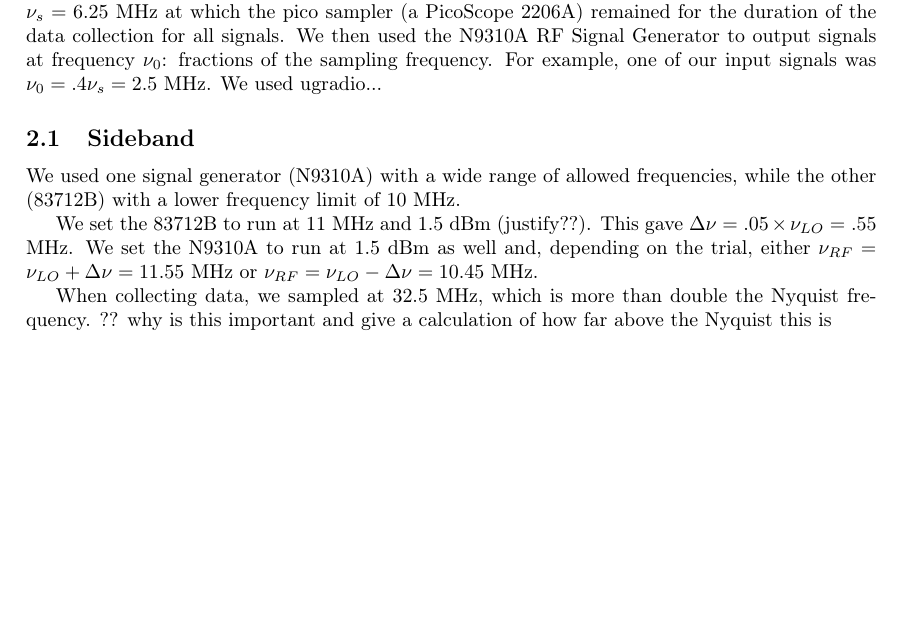
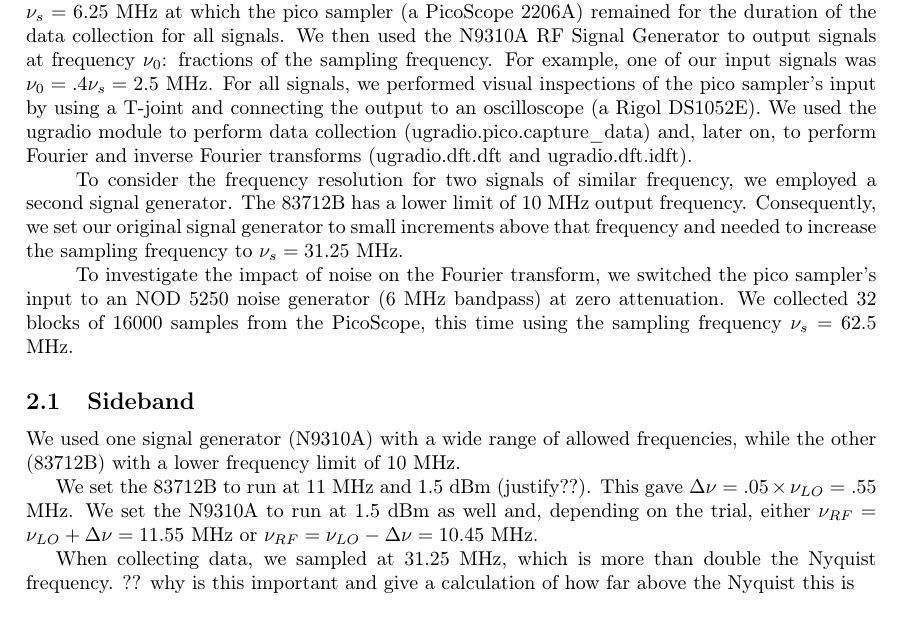
Before and after one commit to 3276908917/AY121, a LaTeX paper (lab1/rprt/main.tex): part of page 2 of 9, cut so that both start at the same text, the shorter picture padded with empty space. Compiled offline with pdfLaTeX.

Commit message:
Methods section is perhaps half done

```diff
--- a/lab1/rprt/main.tex
+++ b/lab1/rprt/main.tex
@@ -121,7 +121,11 @@ All that sweet, sweet trig.
 
 \
 
-\quad To begin our investigation of the Nyquist criterion, we decided on a sampling frequency $\nu_s = 6.25$ MHz at which the pico sampler (a PicoScope 2206A) remained for the duration of the data collection for all signals. We then used the N9310A RF Signal Generator to output signals at frequency $\nu_0$: fractions of the sampling frequency. For example, one of our input signals was $\nu_0 = .4 \nu_s = 2.5$ MHz. We used ugradio...
+\quad To begin our investigation of the Nyquist criterion, we decided on a sampling frequency $\nu_s = 6.25$ MHz at which the pico sampler (a PicoScope 2206A) remained for the duration of the data collection for all signals. We then used the N9310A RF Signal Generator to output signals at frequency $\nu_0$: fractions of the sampling frequency. For example, one of our input signals was $\nu_0 = .4 \nu_s = 2.5$ MHz. For all signals, we performed visual inspections of the pico sampler's input by using a T-joint and connecting the output to an oscilloscope (a Rigol DS1052E). We used the ugradio module to perform data collection (ugradio.pico.capture\_data) and, later on, to perform Fourier and inverse Fourier transforms (ugradio.dft.dft and ugradio.dft.idft).
+
+\quad To consider the frequency resolution for two signals of similar frequency, we employed a second signal generator. The 83712B has a lower limit of 10 MHz output frequency. Consequently, we set our original signal generator to small increments above that frequency and needed to increase the sampling frequency to $\nu_s = 31.25$ MHz.
+
+\quad To investigate the impact of noise on the Fourier transform, we switched the pico sampler's input to an NOD 5250 noise generator (6 MHz bandpass) at zero attenuation. We collected 32 blocks of 16000 samples from the PicoScope, this time using the sampling frequency $\nu_s = 62.5$ MHz.
 
 \subsection{Sideband}
 
@@ -129,7 +133,7 @@ We used one signal generator (N9310A) with a wide range of allowed frequencies,
 
 We set the 83712B to run at 11 MHz and 1.5 dBm (justify??). This gave $\Delta \nu = .05 \times \nu_{LO} = .55$ MHz. We set the N9310A to run at 1.5 dBm as well and, depending on the trial, either $\nu_{RF} = \nu_{LO} + \Delta \nu = 11.55$ MHz or $\nu_{RF} = \nu_{LO} - \Delta \nu = 10.45$ MHz.
 
-When collecting data, we sampled at 32.5 MHz, which is more than double the Nyquist frequency. ?? why is this important and give a calculation of how far above the Nyquist this is
+When collecting data, we sampled at 31.25 MHz, which is more than double the Nyquist frequency. ?? why is this important and give a calculation of how far above the Nyquist this is
 
 \
 
```
Also changed, not shown: lab1/rprt/main.pdf, 3 other files.
